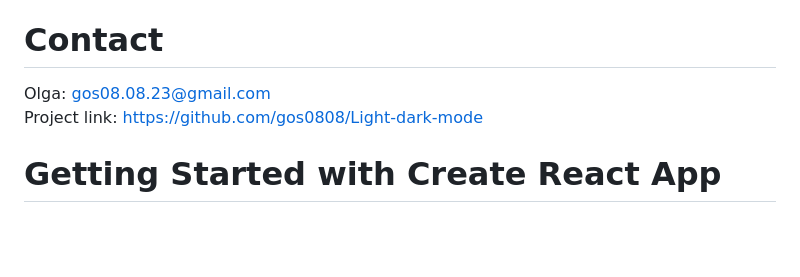
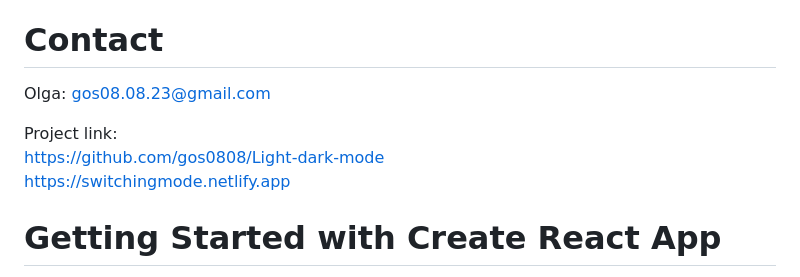
Before and after one commit to gos0808/Light-dark-mode, a Markdown page: README.md, the part around the change. Rendered like a GitHub page; blank space fills up the shorter version.

```diff
--- a/README.md
+++ b/README.md
@@ -20,8 +20,11 @@ It's a dynamic website designed to provide a seamless user experience with the c
 To toggle between light and dark modes, click the theme toggle switch located at the top of the page. Your theme preference will be remembered during your next visit.
 
 # Contact
-Olga: gos08.08.23@gmail.com\
-Project link: https://github.com/gos0808/Light-dark-mode
+Olga: gos08.08.23@gmail.com
+
+Project link: \
+https://github.com/gos0808/Light-dark-mode \
+https://switchingmode.netlify.app
 
 
 # Getting Started with Create React App
```
